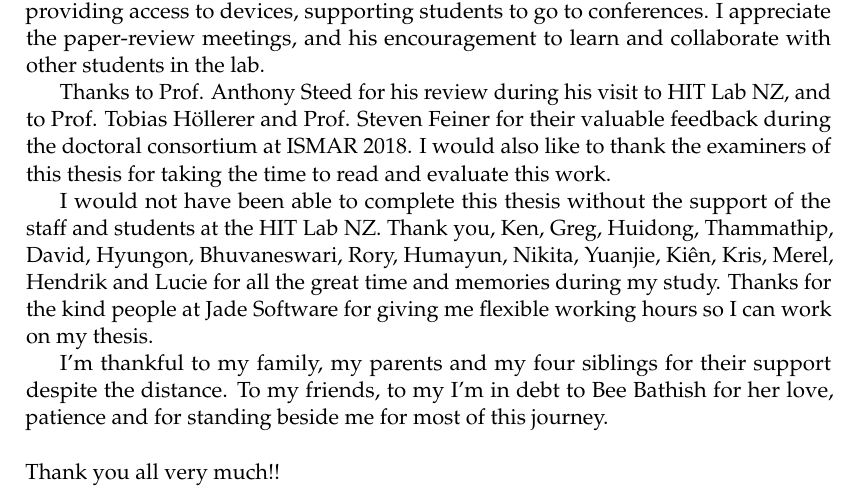
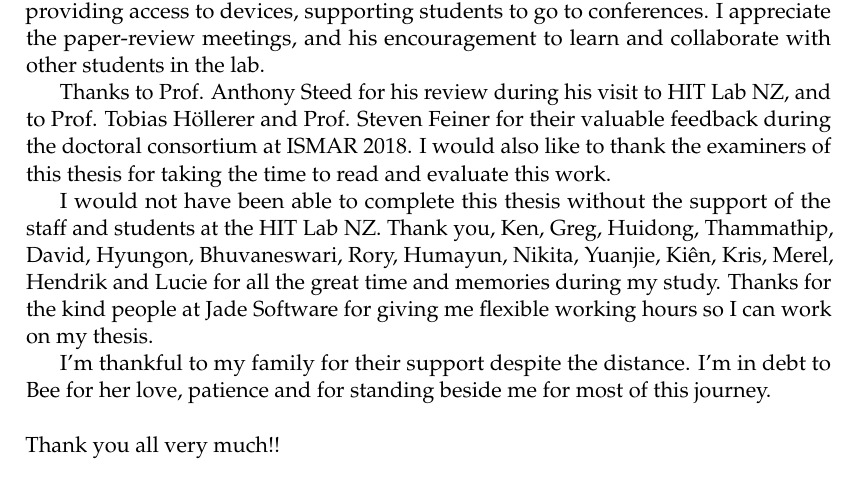
Before and after one commit to an83/Alaeddin-s-Thesis, a LaTeX thesis (main.tex, which reads Chapters/02-acknowledgement.tex): part of page 9 of 175, cut so that both start at the same text. Compiled offline with pdfLaTeX.

Commit message:
Update on Overleaf.

```diff
--- a/Chapters/02-acknowledgement.tex
+++ b/Chapters/02-acknowledgement.tex
@@ -12,8 +12,7 @@ Thanks to Prof. Anthony Steed for his review during his visit to HIT Lab NZ, and
 
 I would not have been able to complete this thesis without the support of the staff and students at the HIT Lab NZ. Thank you, Ken, Greg, Huidong, Thammathip, David, Hyungon, Bhuvaneswari, Rory, Humayun, Nikita, Yuanjie, Kiên, Kris, Merel, Hendrik and Lucie for all the great time and memories during my study. Thanks for the kind people at Jade Software for giving me flexible working hours so I can work on my thesis.
 
-I'm thankful to my family, my parents and my four siblings for their support despite the distance. To my friends, to my
-I'm in debt to Bee Bathish for her love, patience and for standing beside me for most of this journey.
+I'm thankful to my family for their support despite the distance. I'm in debt to Bee for her love, patience and for standing beside me for most of this journey.
 \\
 \\
 Thank you all very much!!
```
